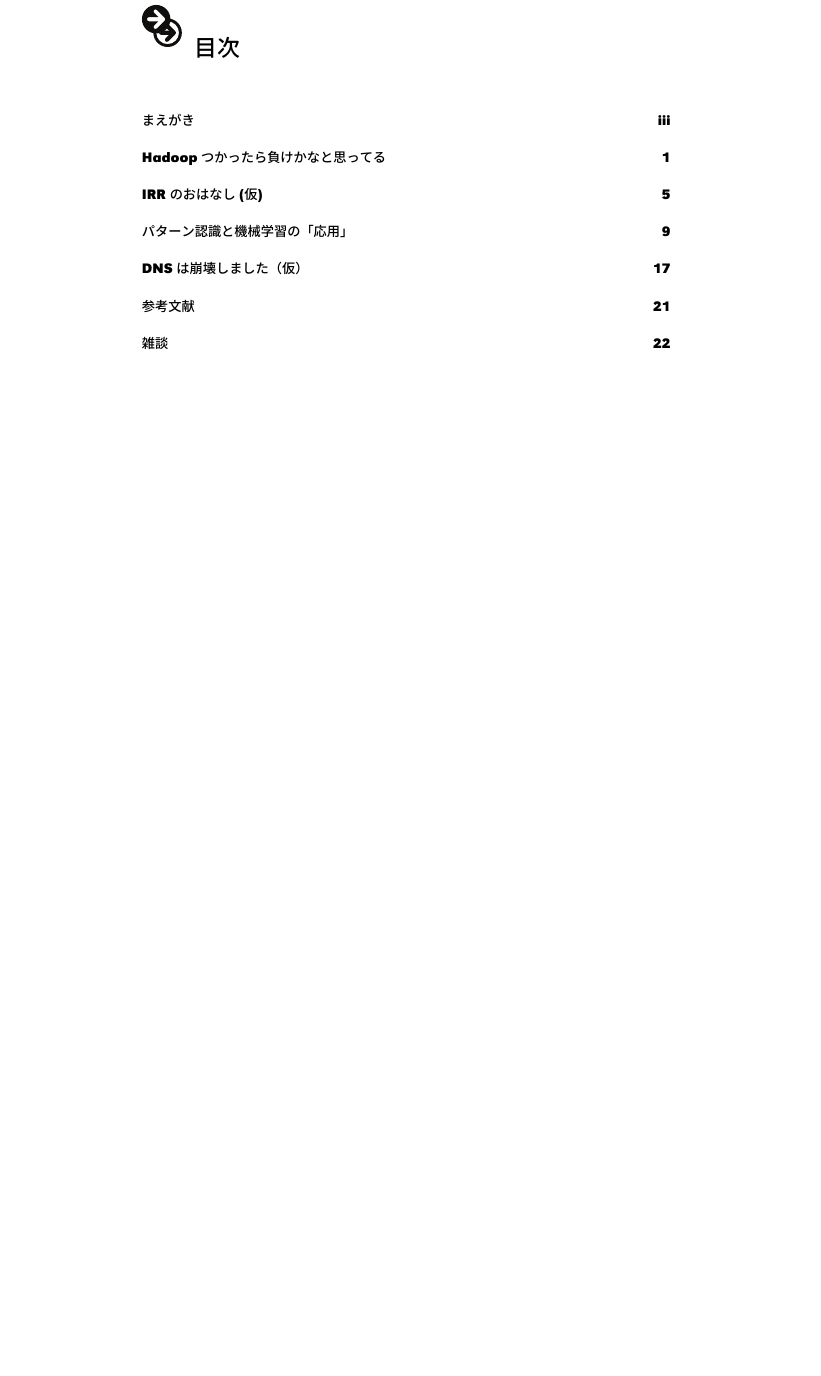
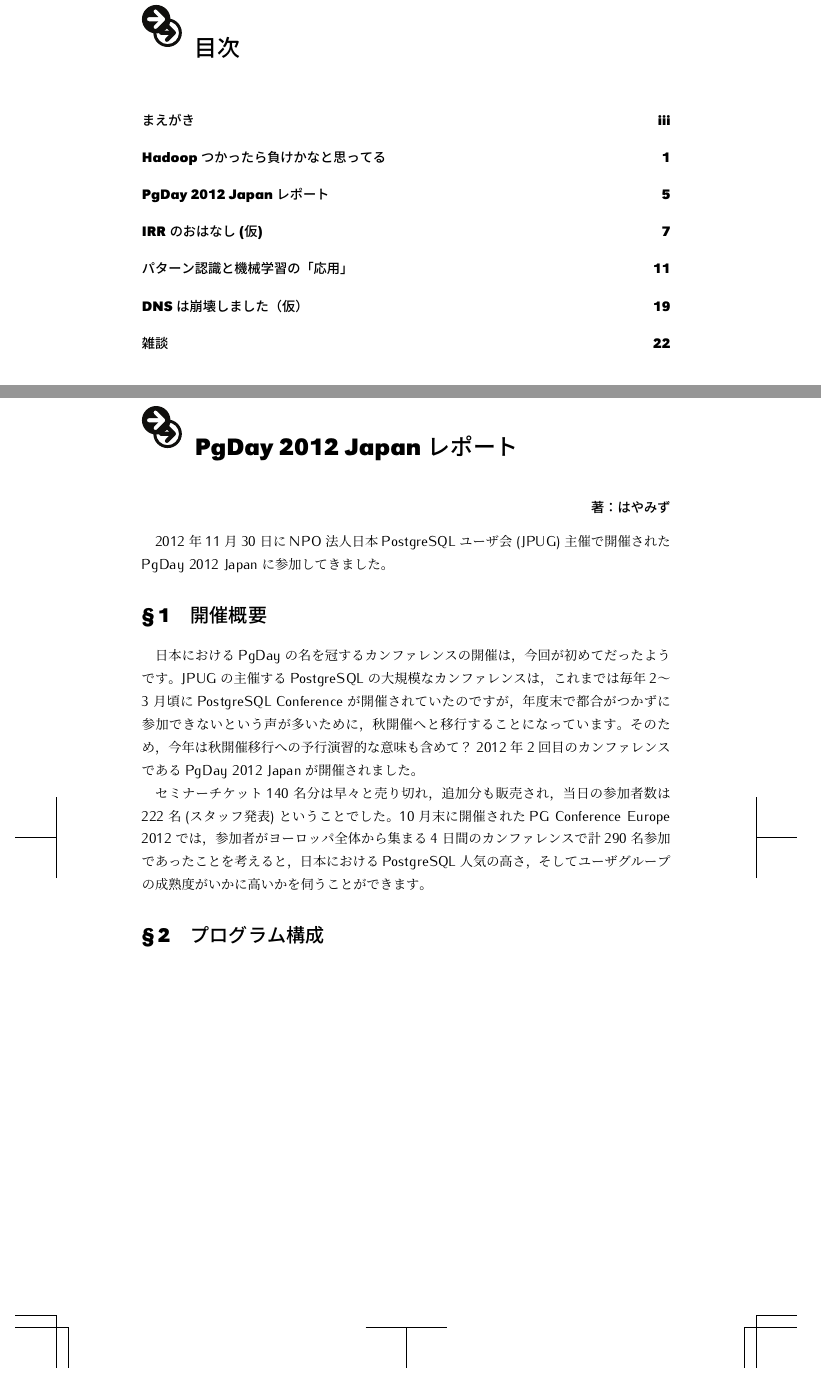
Before and after one commit to hayamiz/dbtimes-vol02, a LaTeX book (book.tex, which reads hayamiz-02.tex): part of page 5 of 29 before the commit and two parts of pages 5 and 11 of 29 after it, the two joined at a grey line, cut so that both start at the same text, the shorter picture padded with empty space. Compiled offline with pLaTeX and dvipdfmx.

Commit message:
add pgday report

```diff
--- a/book.tex
+++ b/book.tex
@@ -2,7 +2,8 @@
 
 \documentclass[b5paper,papersize,tombow,11pt]{jsbook}
 
-\usepackage{amsmath,ascmac}
+\usepackage{amsmath}
+\usepackage{ascmac}
 \usepackage{graphicx}
 \usepackage{lettrine}
 \usepackage{fancyhdr}
@@ -12,6 +13,7 @@
 \usepackage{cite}
 \usepackage{setspace}
 \usepackage{plext}
+\usepackage{url}
 
 % \usepackage[default]{cantarell}
 \usepackage{iwona}
--- /dev/null
+++ b/hayamiz-02.tex
@@ -0,0 +1,28 @@
+% -*- coding: utf-8 -*-
+
+\chapter{PgDay 2012 Japan レポート}
+
+\begin{flushright}
+ {\headfont 著：はやみず}
+\end{flushright}
+
+2012年11月30日にNPO法人日本PostgreSQLユーザ会(JPUG)主催で開催されたPgDay 2012 Japanに参加してきました。
+
+\section{開催概要}
+
+日本におけるPgDayの名を冠するカンファレンスの開催は，今回が初めてだったようです。
+JPUGの主催するPostgreSQLの大規模なカンファレンスは，
+これまでは毎年2〜3月頃にPostgreSQL Conferenceが開催されていたのですが，
+年度末で都合がつかずに参加できないという声が多いために，
+秋開催へと移行することになっています。
+そのため，今年は秋開催移行への予行演習的な意味も含めて？
+2012年2回目のカンファレンスであるPgDay 2012 Japanが開催されました。
+
+セミナーチケット140名分は早々と売り切れ，
+追加分も販売され，当日の参加者数は222名(スタッフ発表)ということでした。
+10月末に開催されたPG Conference Europe 2012では，
+参加者がヨーロッパ全体から集まる4日間のカンファレンスで計290名参加であったことを考えると，
+日本におけるPostgreSQL人気の高さ，
+そしてユーザグループの成熟度がいかに高いかを伺うことができます。
+
+\section{プログラム構成}
```
Also changed, not shown: book.tex (6 more changed lines).
